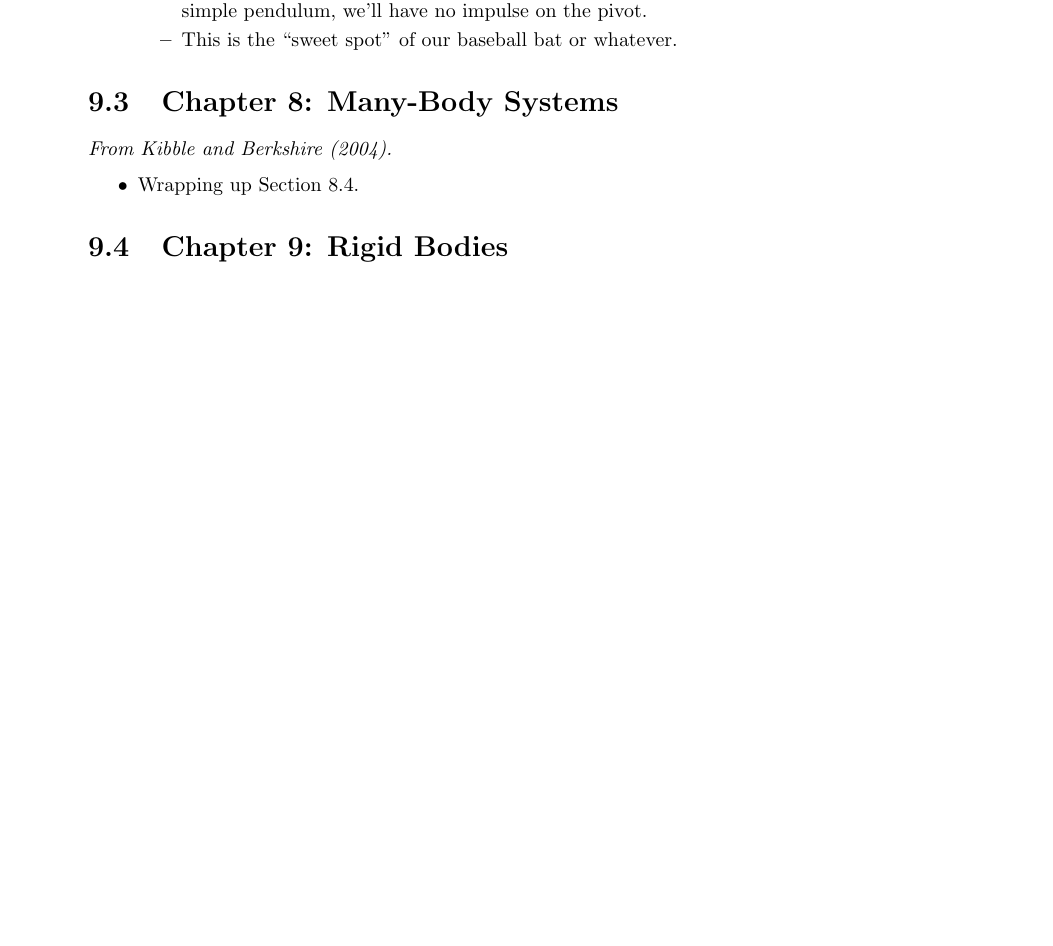
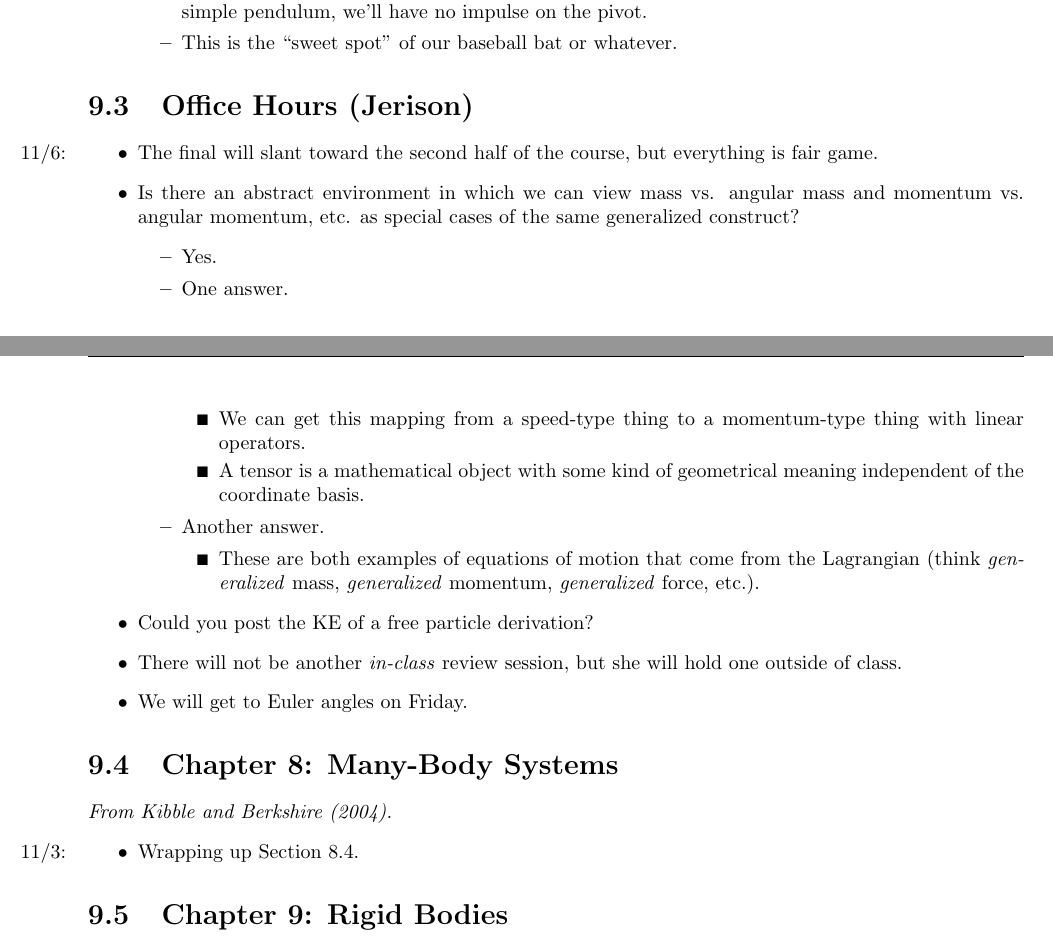
Before and after one commit to shadypuck/PHYS18500Notes, a LaTeX thesis (Notes/notes.tex, which reads Notes/Chapter9/chapter9.tex): part of page 116 of 117 before the commit and two parts of pages 116 and 117 of 118 after it, the two joined at a grey line, cut so that both start at the same text, the shorter picture padded with empty space. The pictures show the PDF file Notes/notes.pdf that the author committed with the source.

Commit message:
Prof Office Hours 5

```diff
--- a/Notes/Chapter9/chapter9.tex
+++ b/Notes/Chapter9/chapter9.tex
@@ -487,10 +487,33 @@
 
 
 
+\section{Office Hours (Jerison)}
+\begin{itemize}
+    \item \marginnote{11/6:}The final will slant toward the second half of the course, but everything is fair game.
+    \item Is there an abstract environment in which we can view mass vs. angular mass and momentum vs. angular momentum, etc. as special cases of the same generalized construct?
+    \begin{itemize}
+        \item Yes.
+        \item One answer.
+        \begin{itemize}
+            \item We can get this mapping from a speed-type thing to a momentum-type thing with linear operators.
+            \item A tensor is a mathematical object with some kind of geometrical meaning independent of the coordinate basis.
+        \end{itemize}
+        \item Another answer.
+        \begin{itemize}
+            \item These are both examples of equations of motion that come from the Lagrangian (think \emph{generalized} mass, \emph{generalized} momentum, \emph{generalized} force, etc.).
+        \end{itemize}
+    \end{itemize}
+    \item Could you post the KE of a free particle derivation?
+    \item There will not be another \emph{in-class} review session, but she will hold one outside of class.
+    \item We will get to Euler angles on Friday.
+\end{itemize}
+
+
+
 \section{Chapter 8: Many-Body Systems}
 \emph{From \textcite{bib:KibbleBerkshire}.}
 \begin{itemize}
-    \item Wrapping up Section 8.4.
+    \item \marginnote{11/3:}Wrapping up Section 8.4.
 \end{itemize}
 
 
```
Also changed, not shown: Notes/Chapter9/chapter9.pdf, Notes/notes.pdf, Notes/Chapter9/chapter9.tex (6 more changed lines).
